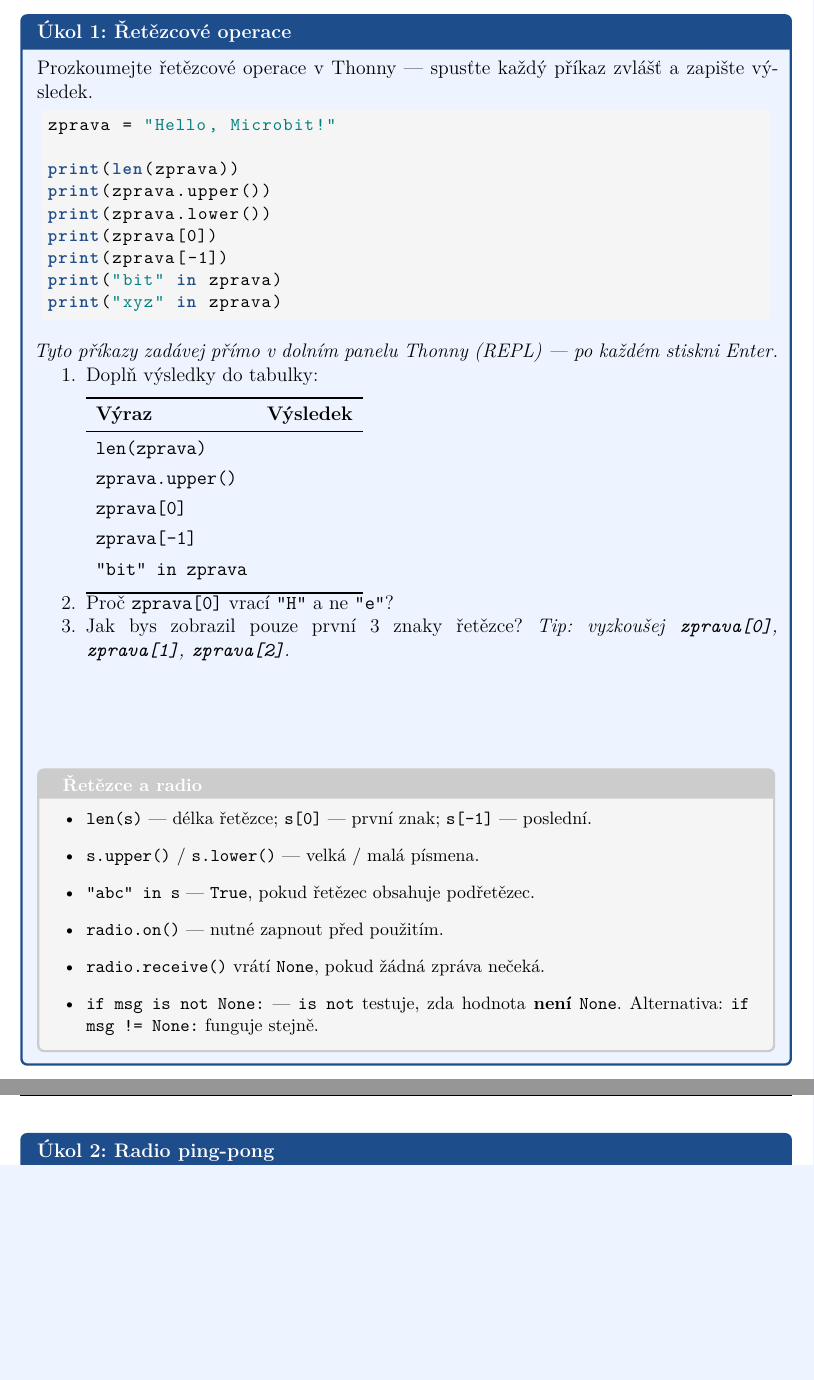
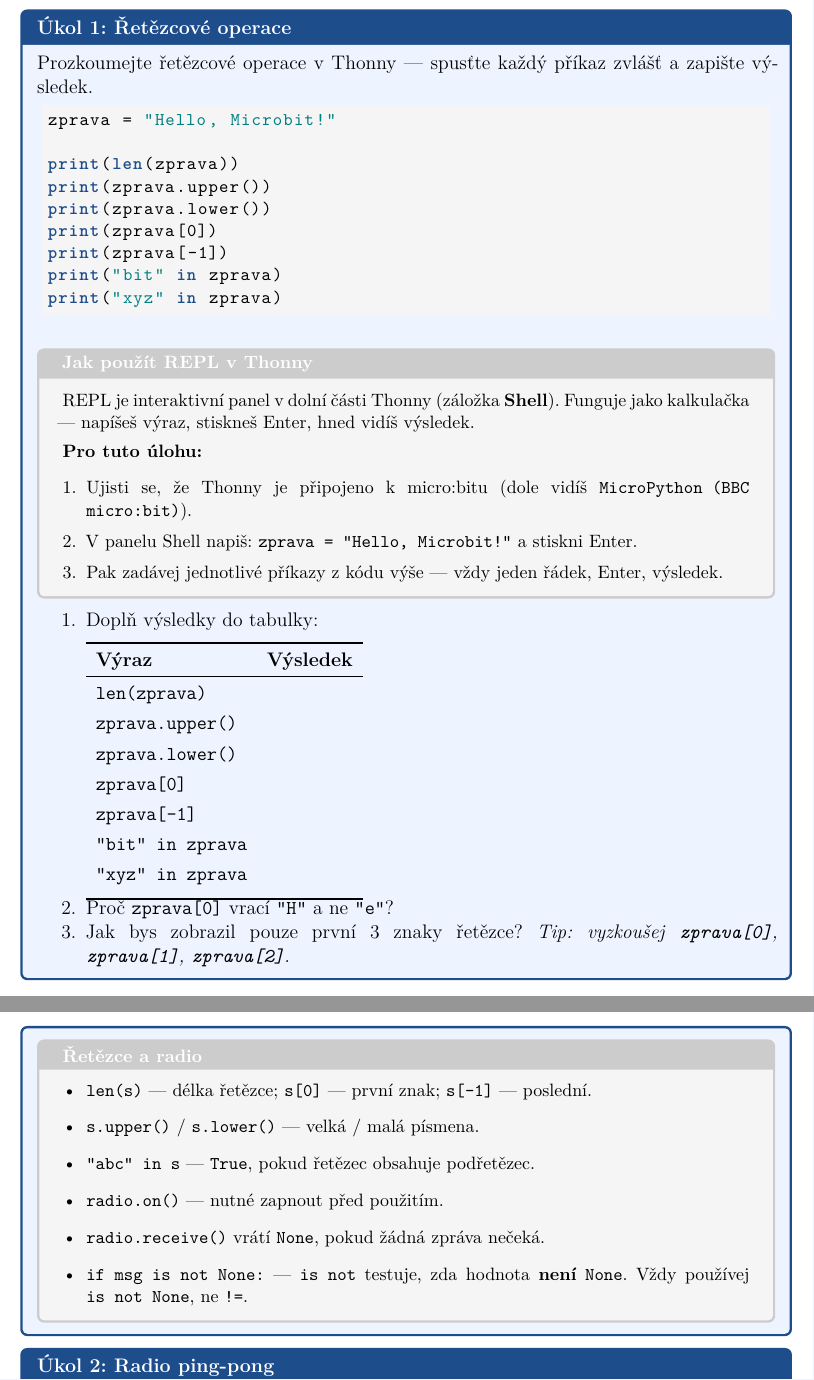
Before and after one commit to mkgymji/pythonIntroMB-student, a LaTeX document (ucitel/lekce09/pracovni_list.tex): two parts of pages 1 and 2 of 3, joined at a grey line, cut so that both start at the same text, the shorter picture padded with empty space. Compiled offline with XeLaTeX.

Commit message:
audit chunk 4/5: lekce09 — REPL průprava, tabulka, is not None
- REPL: nahrazena jednořádková instrukce tcolorbox s kroky jak REPL v Thonny
  s micro:bitem skutečně použít (záložka Shell, připojení, jeden příkaz = Enter)
- tabulka výsledků: doplněny chybějící řádky zprava.lower() a "xyz" in zprava
  (kód testoval 7 výrazů, tabulka měla jen 5 řádků)
- krabička: odstraněna zmínka "Alternativa: != None funguje stejně" (špatný styl);
  nahrazena pozitivní formulací "Vždy používej is not None"

Co-Authored-By: Claude Sonnet 4.6 <noreply@anthropic.com>

```diff
--- a/ucitel/lekce09/pracovni_list.tex
+++ b/ucitel/lekce09/pracovni_list.tex
@@ -31,7 +31,19 @@ print("bit" in zprava)
 print("xyz" in zprava)
 \end{lstlisting}
 
-\medskip\noindent\textit{Tyto příkazy zadávej přímo v dolním panelu Thonny (REPL) — po každém stiskni Enter.}
+\medskip
+\begin{tcolorbox}[colback=code-bg, colframe=gray!40, fonttitle=\small\bfseries,
+                  title=Jak použít REPL v Thonny]
+  \small
+  REPL je interaktivní panel v~dolní části Thonny (záložka \textbf{Shell}).
+  Funguje jako kalkulačka — napíšeš výraz, stiskneš Enter, hned vidíš výsledek.\\[4pt]
+  \textbf{Pro tuto úlohu:}
+  \begin{enumerate}[leftmargin=*, itemsep=1pt]
+    \item Ujisti se, že Thonny je připojeno k~micro:bitu (dole vidíš \texttt{MicroPython (BBC micro:bit)}).
+    \item V~panelu Shell napiš: \pyinline{zprava = "Hello, Microbit!"} a stiskni Enter.
+    \item Pak zadávej jednotlivé příkazy z~kódu výše — vždy jeden řádek, Enter, výsledek.
+  \end{enumerate}
+\end{tcolorbox}
 
 \begin{enumerate}
   \item Doplň výsledky do tabulky:
@@ -43,9 +55,11 @@ print("xyz" in zprava)
           \midrule
           \pyinline{len(zprava)} & \hspace{4cm} \\[4pt]
           \pyinline{zprava.upper()} & \\[4pt]
+          \pyinline{zprava.lower()} & \\[4pt]
           \pyinline{zprava[0]} & \\[4pt]
           \pyinline{zprava[-1]} & \\[4pt]
           \pyinline{"bit" in zprava} & \\[4pt]
+          \pyinline{"xyz" in zprava} & \\[4pt]
           \bottomrule
         \end{tabular}
 
@@ -66,7 +80,7 @@ print("xyz" in zprava)
     \item \pyinline{radio.on()} — nutné zapnout před použitím.
     \item \pyinline{radio.receive()} vrátí \pyinline{None}, pokud žádná zpráva nečeká.
     \item \pyinline{if msg is not None:} — \pyinline{is not} testuje, zda hodnota \textbf{není}
-          \pyinline{None}. Alternativa: \pyinline{if msg != None:} funguje stejně.
+          \pyinline{None}. Vždy používej \pyinline{is not None}, ne \pyinline{!=}.
   \end{itemize}
 \end{tcolorbox}
 
```
Also changed, not shown: student/lekce09/pracovni_list.pdf.
